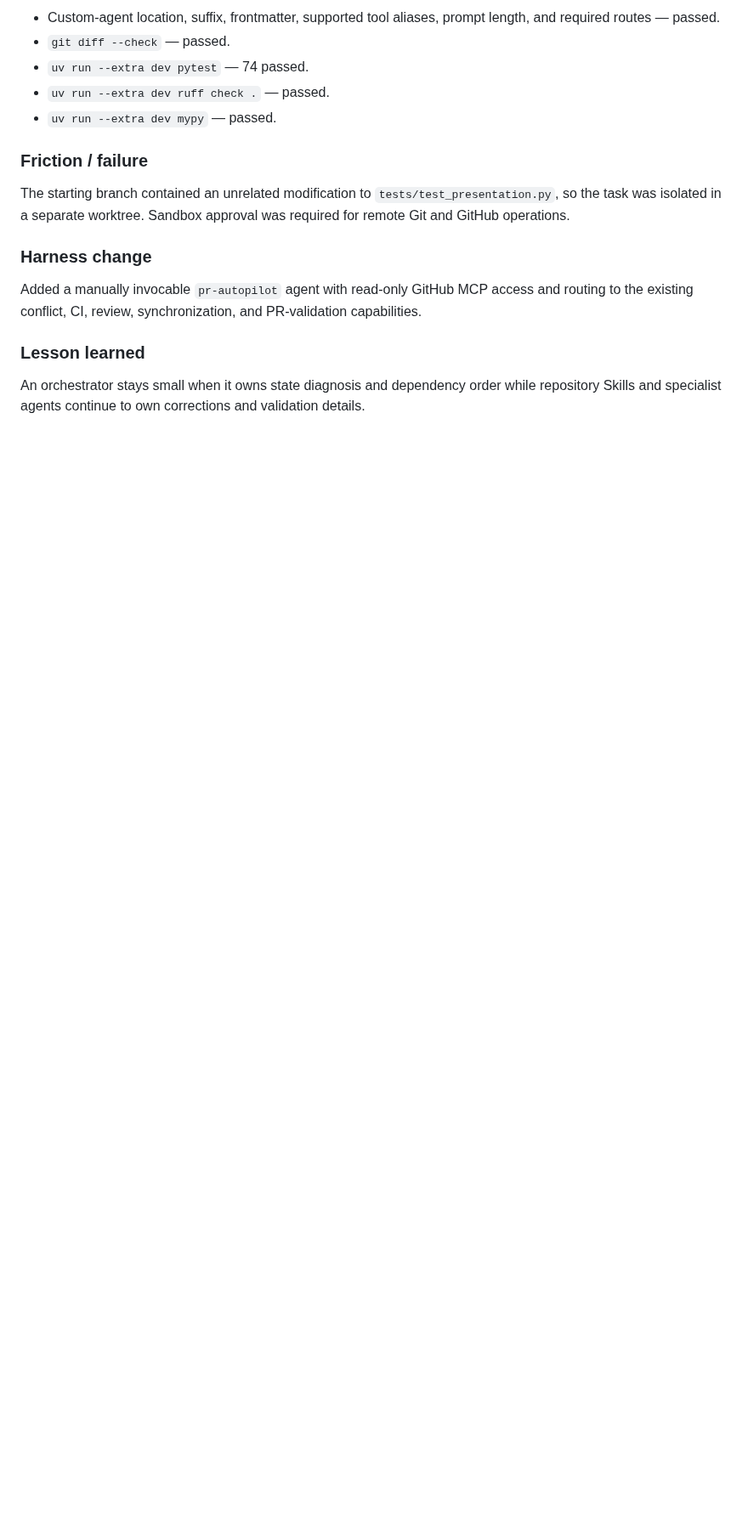
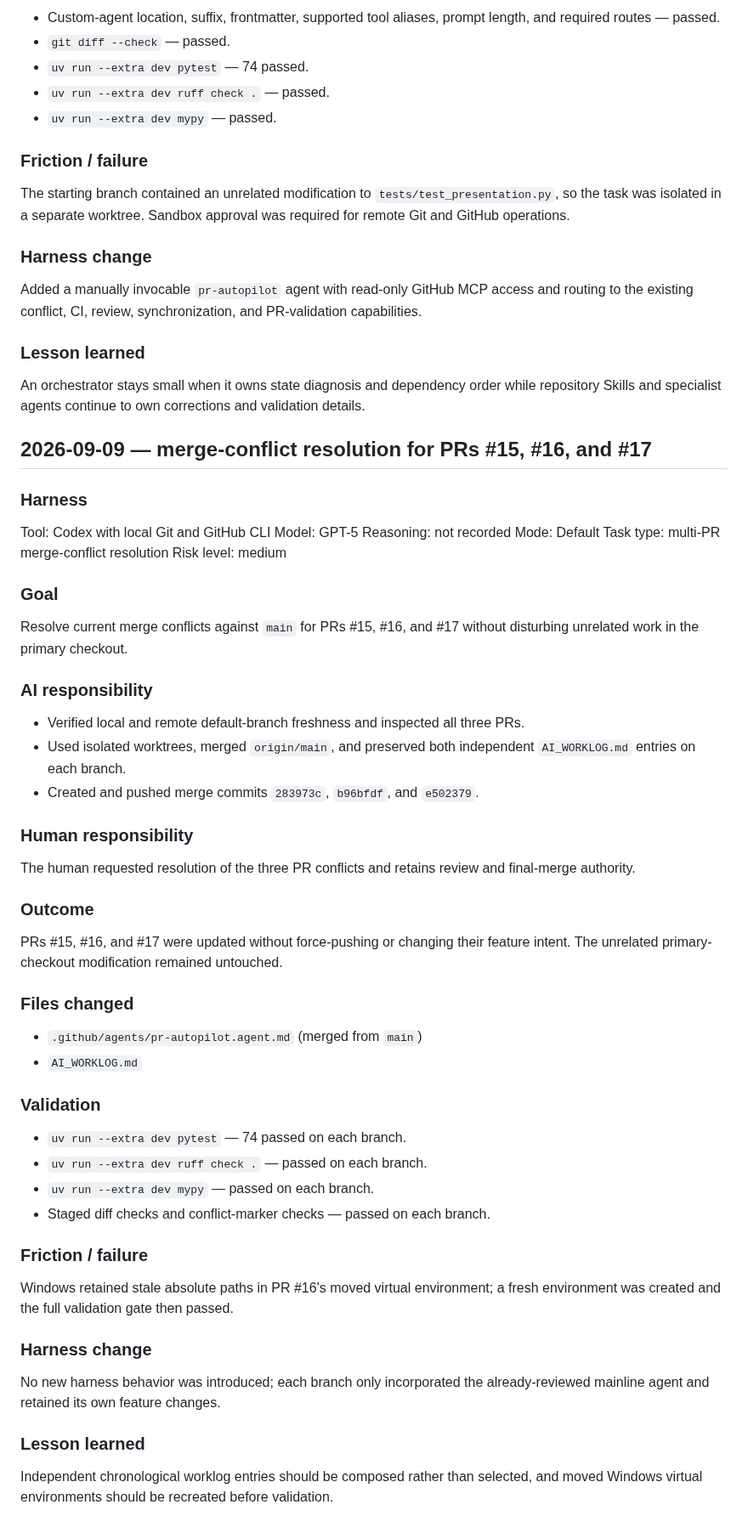
Before and after one commit to aneq05/coding_assistant_demo_repo, a Markdown page: AI_WORKLOG.md, the part around the change. Shown at 85% size. GitHub-like rendering; blank space fills up the shorter version.

Commit message:
docs: record multi-PR conflict resolution

```diff
--- a/AI_WORKLOG.md
+++ b/AI_WORKLOG.md
@@ -1704,3 +1704,64 @@ PR-validation capabilities.
 An orchestrator stays small when it owns state diagnosis and dependency order
 while repository Skills and specialist agents continue to own corrections and
 validation details.
+
+## 2026-09-09 — merge-conflict resolution for PRs #15, #16, and #17
+
+### Harness
+
+Tool: Codex with local Git and GitHub CLI
+Model: GPT-5
+Reasoning: not recorded
+Mode: Default
+Task type: multi-PR merge-conflict resolution
+Risk level: medium
+
+### Goal
+
+Resolve current merge conflicts against `main` for PRs #15, #16, and #17
+without disturbing unrelated work in the primary checkout.
+
+### AI responsibility
+
+- Verified local and remote default-branch freshness and inspected all three PRs.
+- Used isolated worktrees, merged `origin/main`, and preserved both independent
+  `AI_WORKLOG.md` entries on each branch.
+- Created and pushed merge commits `283973c`, `b96bfdf`, and `e502379`.
+
+### Human responsibility
+
+The human requested resolution of the three PR conflicts and retains review and
+final-merge authority.
+
+### Outcome
+
+PRs #15, #16, and #17 were updated without force-pushing or changing their
+feature intent. The unrelated primary-checkout modification remained untouched.
+
+### Files changed
+
+- `.github/agents/pr-autopilot.agent.md` (merged from `main`)
+- `AI_WORKLOG.md`
+
+### Validation
+
+- `uv run --extra dev pytest` — 74 passed on each branch.
+- `uv run --extra dev ruff check .` — passed on each branch.
+- `uv run --extra dev mypy` — passed on each branch.
+- Staged diff checks and conflict-marker checks — passed on each branch.
+
+### Friction / failure
+
+Windows retained stale absolute paths in PR #16's moved virtual environment; a
+fresh environment was created and the full validation gate then passed.
+
+### Harness change
+
+No new harness behavior was introduced; each branch only incorporated the
+already-reviewed mainline agent and retained its own feature changes.
+
+### Lesson learned
+
+Independent chronological worklog entries should be composed rather than
+selected, and moved Windows virtual environments should be recreated before
+validation.
```
